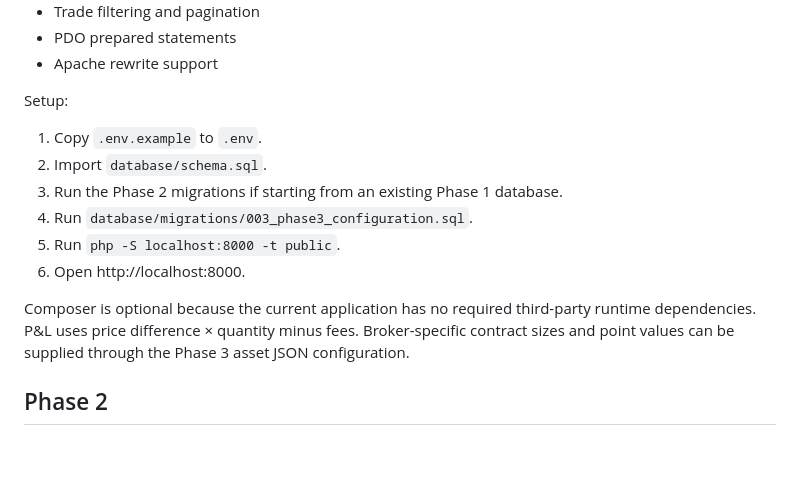
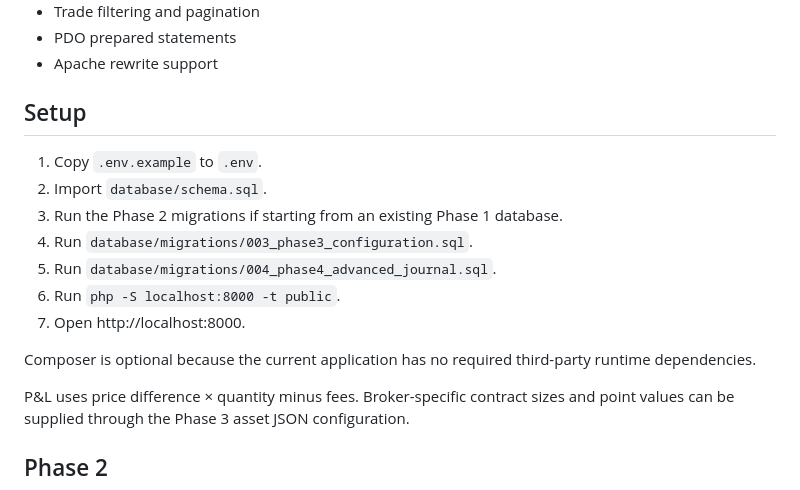
Before and after one commit to Globalogic-Technology/Globalogic-TradeJournal, a Markdown page: README.md, the part around one of its changes. Drawn GitHub-style; blank space fills up the shorter version.

```diff
--- a/README.md
+++ b/README.md
@@ -17,15 +18,18 @@ Includes:
 - PDO prepared statements
 - Apache rewrite support
 
-Setup:
+## Setup
+
 1. Copy `.env.example` to `.env`.
 2. Import `database/schema.sql`.
 3. Run the Phase 2 migrations if starting from an existing Phase 1 database.
 4. Run `database/migrations/003_phase3_configuration.sql`.
-5. Run `php -S localhost:8000 -t public`.
-6. Open http://localhost:8000.
+5. Run `database/migrations/004_phase4_advanced_journal.sql`.
+6. Run `php -S localhost:8000 -t public`.
+7. Open http://localhost:8000.
 
 Composer is optional because the current application has no required third-party runtime dependencies.
+
 P&L uses price difference × quantity minus fees. Broker-specific contract sizes and point values can be supplied through the Phase 3 asset JSON configuration.
 
 ## Phase 2
```
Also changed, not shown: other parts of README.md (+39 -11 lines).
